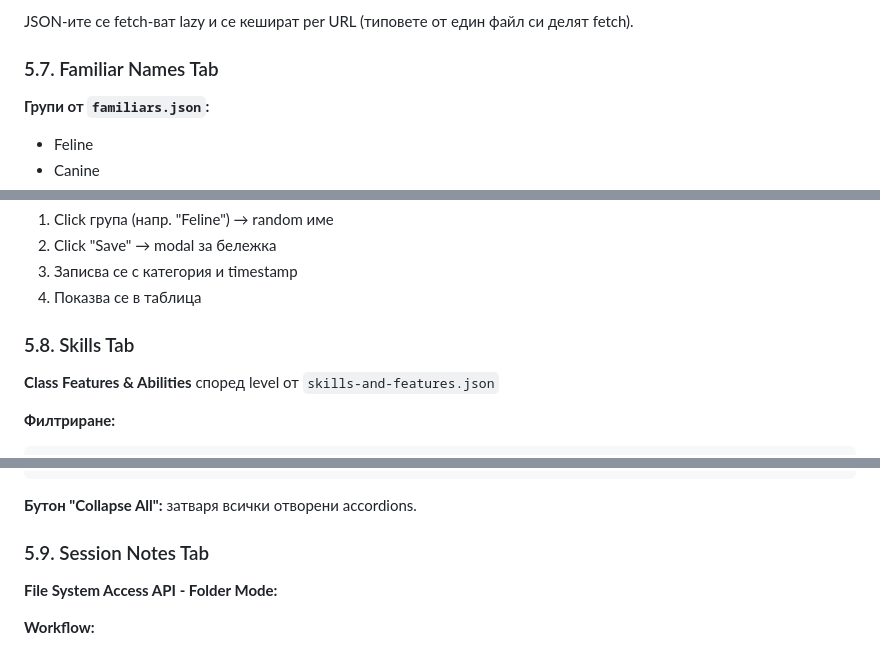
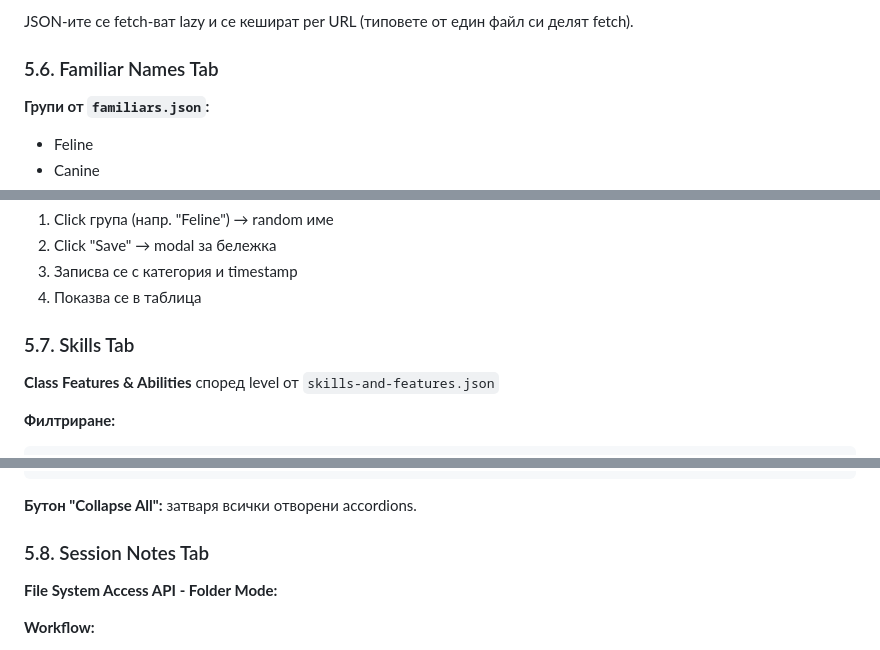
Before and after one commit to kalojandg/monk_combat_app, a Markdown page: BEHAVIOR_DOCUMENTATION.md, 3 parts joined by grey strips. Drawn GitHub-style.

Commit message:
chore: final sweep after Flavor consolidation - navigation spec, docs and dead code check

```diff
--- a/BEHAVIOR_DOCUMENTATION.md
+++ b/BEHAVIOR_DOCUMENTATION.md
@@ -1404,7 +1404,7 @@ aliases: [
 
 JSON-ите се fetch-ват lazy и се кешират per URL (типовете от един файл си делят fetch).
 
-### 5.7. Familiar Names Tab
+### 5.6. Familiar Names Tab
 
 **Групи от `familiars.json`:**
 - Feline
@@ -1429,7 +1429,7 @@ familiars: [
 3. Записва се с категория и timestamp
 4. Показва се в таблица
 
-### 5.8. Skills Tab
+### 5.7. Skills Tab
 
 **Class Features & Abilities** според level от `skills-and-features.json`
 
@@ -1455,7 +1455,7 @@ items.filter(feature => feature.level <= current_level)
 
 **Бутон "Collapse All":** затваря всички отворени accordions.
 
-### 5.9. Session Notes Tab
+### 5.8. Session Notes Tab
 
 **File System Access API - Folder Mode:**
 
```
